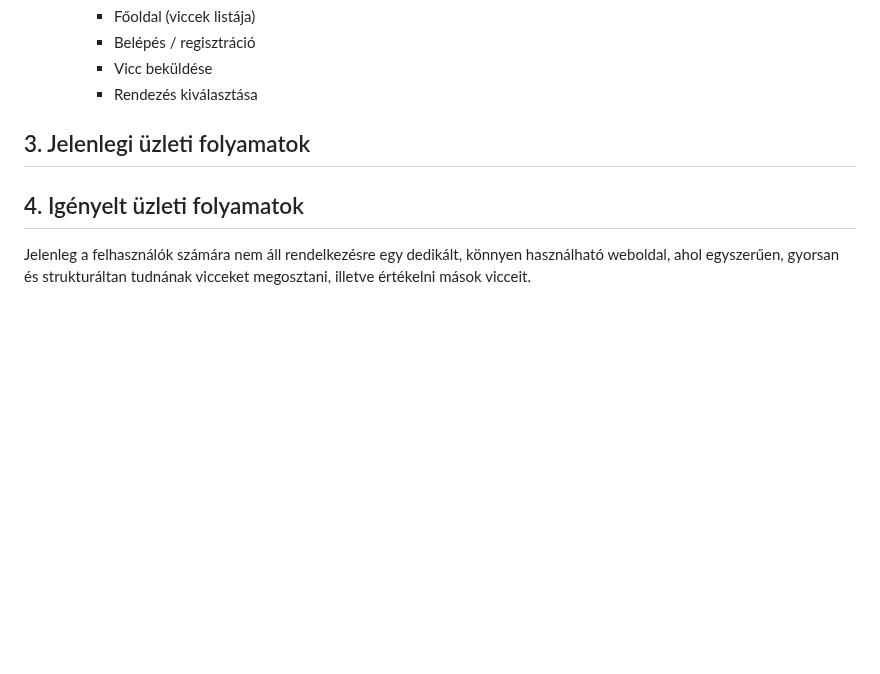
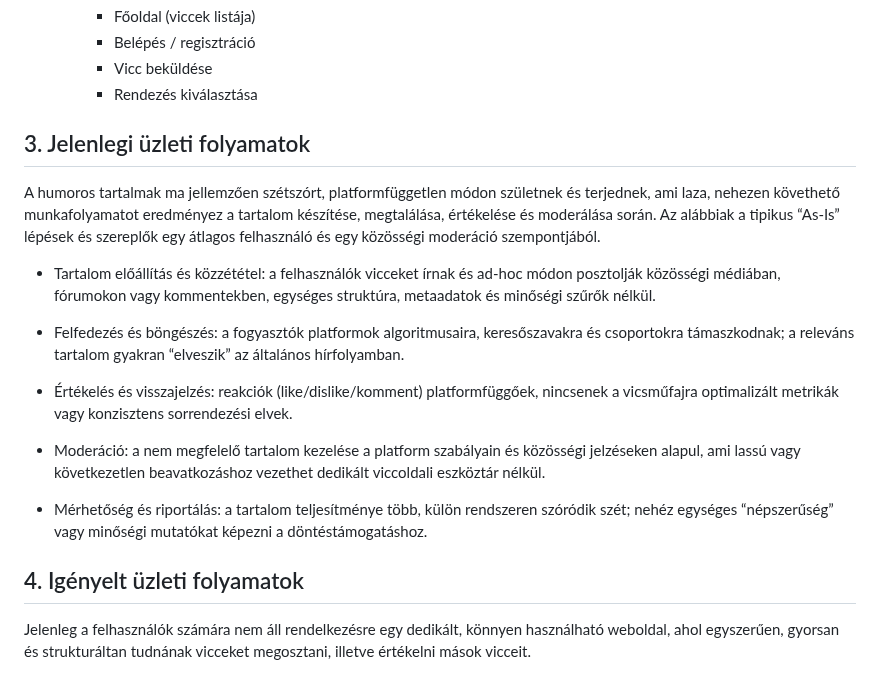
Before and after one commit to zotyag/UniMiniProject, a Markdown page: functional_specification.md, the part around one of its changes. Drawn GitHub-style; blank space fills up the shorter version.

Commit message:
Jelenlegi üzleti folyamatok

```diff
--- a/functional_specification.md
+++ b/functional_specification.md
@@ -55,9 +55,23 @@ A rendszer az alábbi főbb funkciókat látja el:
      * Vicc beküldése
      * Rendezés kiválasztása
 
-## 3\. Jelenlegi üzleti folyamatok
+## 3. Jelenlegi üzleti folyamatok
 
-## 4\. Igényelt üzleti folyamatok
+A humoros tartalmak ma jellemzően szétszórt, platformfüggetlen módon születnek és terjednek, ami laza, nehezen követhető munkafolyamatot eredményez a tartalom készítése, megtalálása, értékelése és moderálása során. Az alábbiak a tipikus “As‑Is” lépések és szereplők egy átlagos felhasználó és egy közösségi moderáció szempontjából.
+
+* Tartalom előállítás és közzététel: a felhasználók vicceket írnak és ad‑hoc módon posztolják közösségi médiában, fórumokon vagy kommentekben, egységes struktúra, metaadatok és minőségi szűrők nélkül.
+
+* Felfedezés és böngészés: a fogyasztók platformok algoritmusaira, keresőszavakra és csoportokra támaszkodnak; a releváns tartalom gyakran “elveszik” az általános hírfolyamban.
+
+* Értékelés és visszajelzés: reakciók (like/dislike/komment) platformfüggőek, nincsenek a vicsműfajra optimalizált metrikák vagy konzisztens sorrendezési elvek.
+
+* Moderáció: a nem megfelelő tartalom kezelése a platform szabályain és közösségi jelzéseken alapul, ami lassú vagy következetlen beavatkozáshoz vezethet dedikált viccoldali eszköztár nélkül.
+
+* Mérhetőség és riportálás: a tartalom teljesítménye több, külön rendszeren szóródik szét; nehéz egységes “népszerűség” vagy minőségi mutatókat képezni a döntéstámogatáshoz.
+
+
+
+## 4. Igényelt üzleti folyamatok
 
 Jelenleg a felhasználók számára nem áll rendelkezésre egy dedikált, könnyen használható weboldal, ahol egyszerűen, gyorsan és strukturáltan tudnának vicceket megosztani, illetve értékelni mások vicceit.
 
```
Also changed, not shown: other parts of functional_specification.md (+11 -11 lines).
